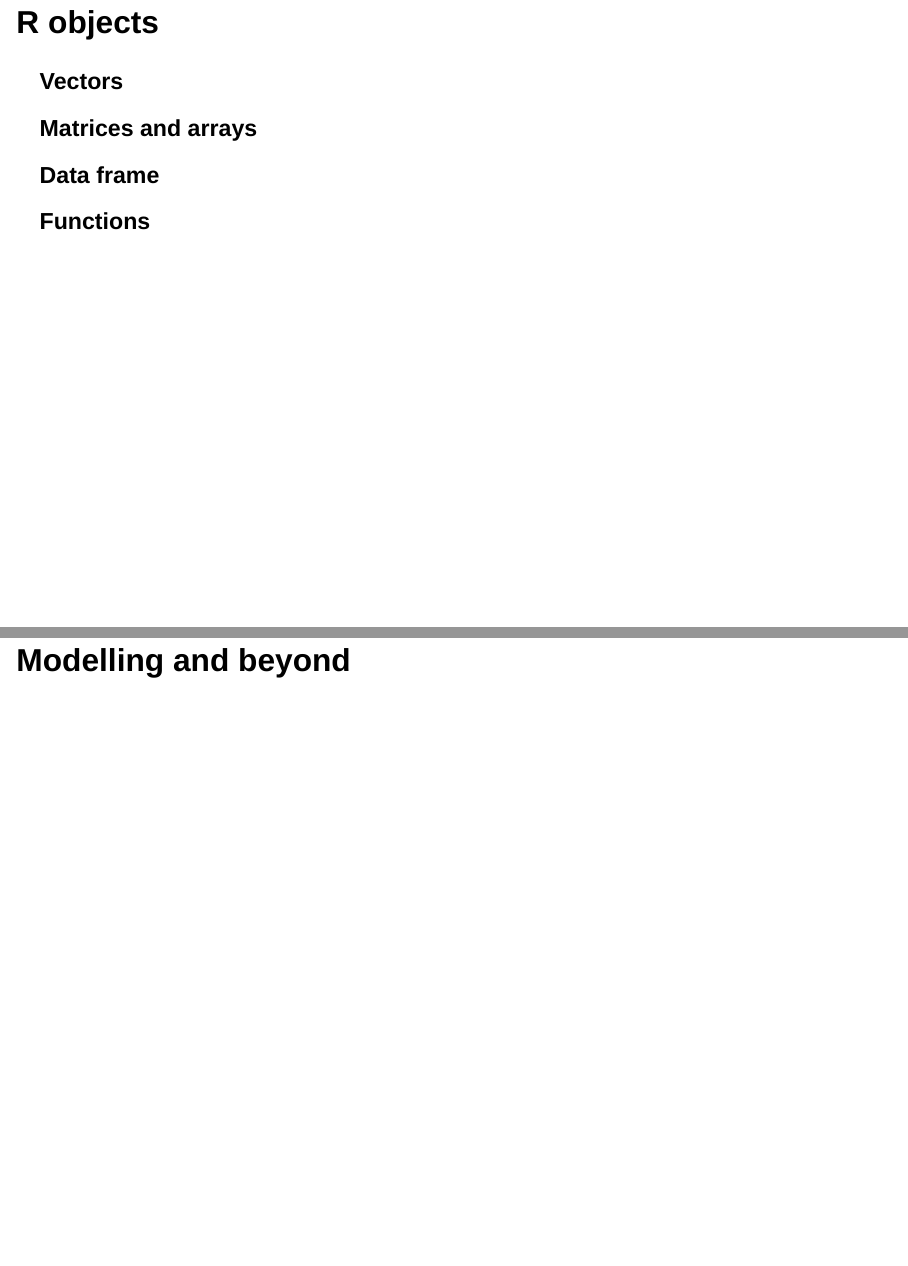
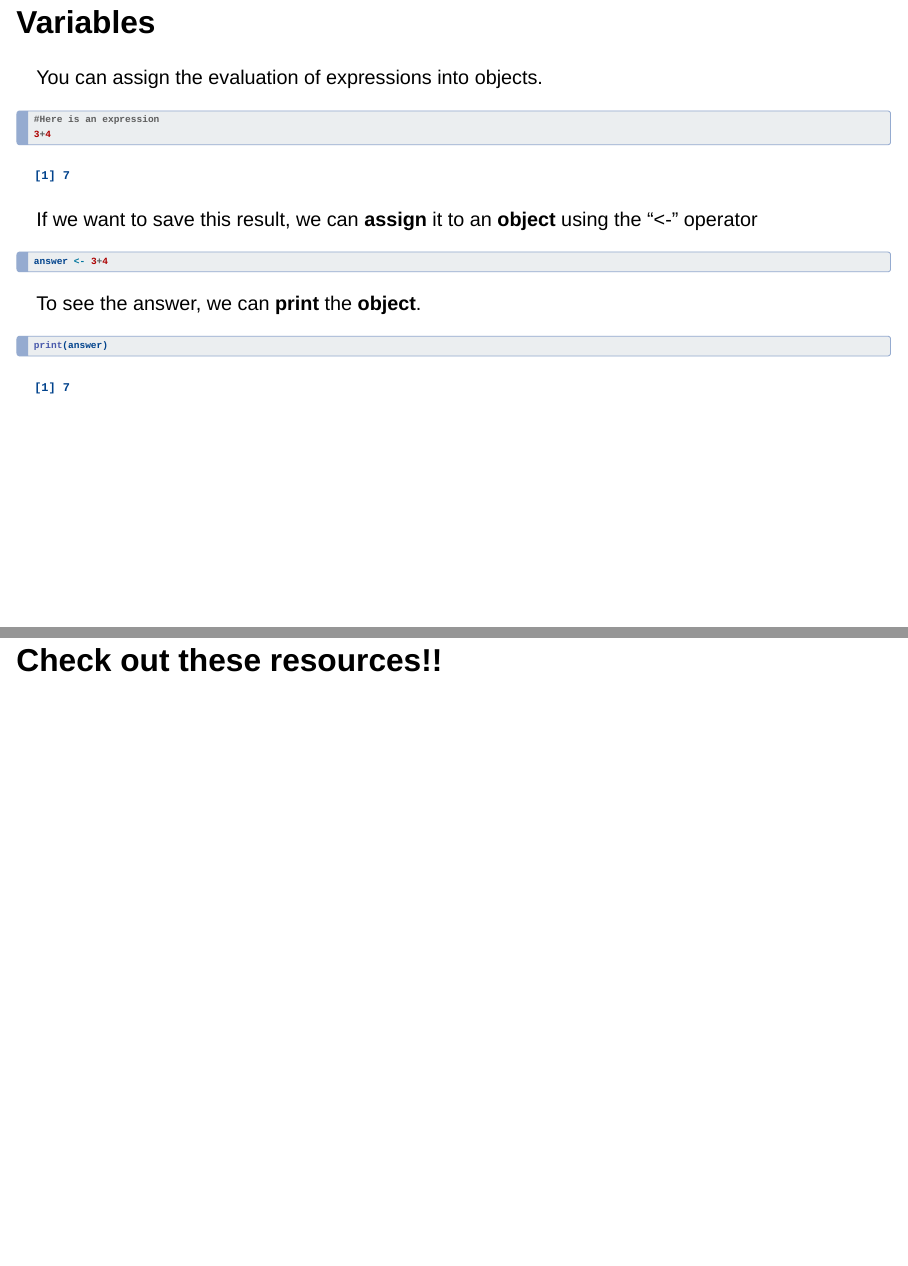
Before and after one commit to aizazatachaudhry/r_demonstation, a Quarto document (r_demonstration.qmd): pages 7 and 11 of 11 before the commit and pages 8 and 16 of 16 after it, joined at a grey line. Rendered offline with R 4.5, knitr and Pandoc in place of Quarto, with nearby package versions; drawn as Slidy slides in place of the format the file asks for.

Commit message:
Added some information to the slides

````diff
--- a/r_demonstration.qmd
+++ b/r_demonstration.qmd
@@ -52,11 +57,23 @@
 
 :::
 
-## R objects
+# R objects
 
-::: panel-tabset
-### Vectors
 
-### Matrices and arrays
+## Variables
 
-### Data frame
+You can assign the evaluation of expressions into objects.
+```{r}
+#| echo: true
+#Here is an expression
+3+4
+```
+If we want to save this result, we can **assign** it to an **object** using the "<-" operator
+```{r}
+#| echo: true
+answer <- 3+4
+```
+To see the answer, we can **print** the **object**.
+```{r}
+#| echo: true
+print(answer)
@@ -63,11 +82,18 @@
 
-### Functions
-:::
+
+
+## Data frame
+
+## Functions
+
 
 ## Data management
 
 ## Tidyverse
 
+
 ## Data visualisation
 
 ## Modelling and beyond
+
+## Check out these resources!!
````
Also changed, not shown: r_demonstration.html, r_demonstration.qmd (13 more changed lines).
